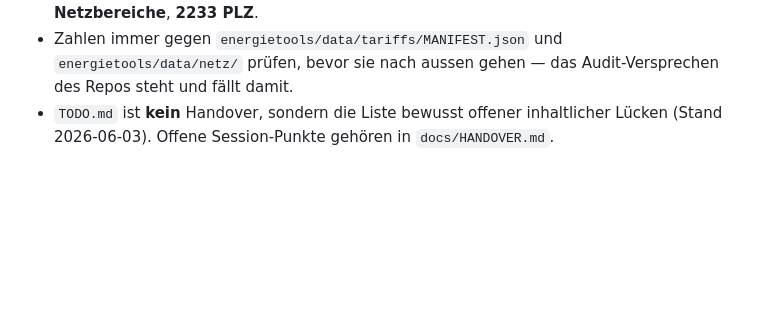
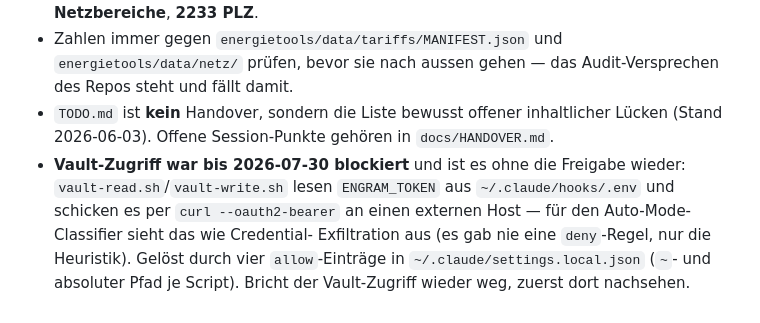
Before and after one commit to BMoer/energietools, a Markdown page: .claude/close-session.md, the part around the change. Drawn GitHub-style; blank space fills up the shorter version.

Commit message:
docs(close-session): Ursache und Fix des blockierten Vault-Zugriffs im Profil festgehalten

```diff
--- a/.claude/close-session.md
+++ b/.claude/close-session.md
@@ -62,3 +62,11 @@ script: (keins) — ersatzweise `python -m pytest -q` vor dem Abschluss, wenn di
     Audit-Versprechen des Repos steht und fällt damit.
   - `TODO.md` ist **kein** Handover, sondern die Liste bewusst offener inhaltlicher
     Lücken (Stand 2026-06-03). Offene Session-Punkte gehören in `docs/HANDOVER.md`.
+  - **Vault-Zugriff war bis 2026-07-30 blockiert** und ist es ohne die Freigabe
+    wieder: `vault-read.sh`/`vault-write.sh` lesen `ENGRAM_TOKEN` aus
+    `~/.claude/hooks/.env` und schicken es per `curl --oauth2-bearer` an einen
+    externen Host — für den Auto-Mode-Classifier sieht das wie Credential-
+    Exfiltration aus (es gab nie eine `deny`-Regel, nur die Heuristik). Gelöst
+    durch vier `allow`-Einträge in `~/.claude/settings.local.json` (`~`- und
+    absoluter Pfad je Script). Bricht der Vault-Zugriff wieder weg, zuerst dort
+    nachsehen.
```
